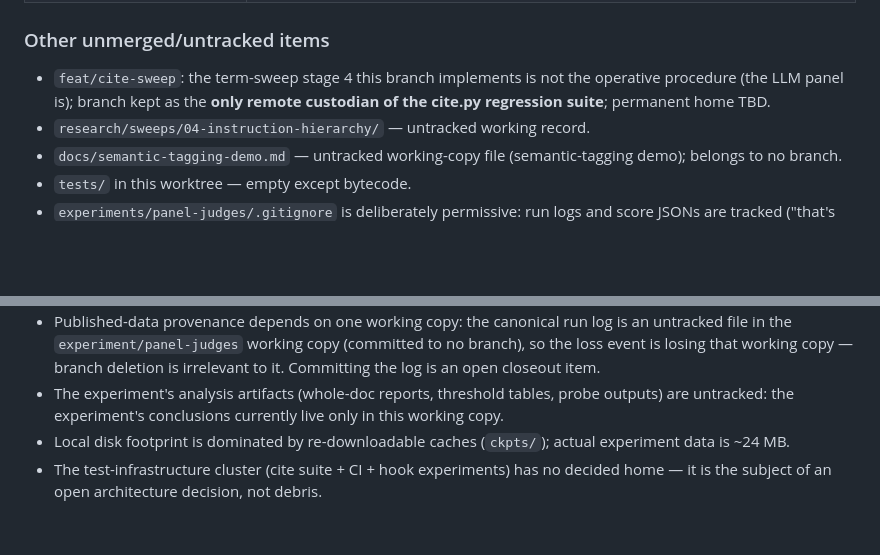
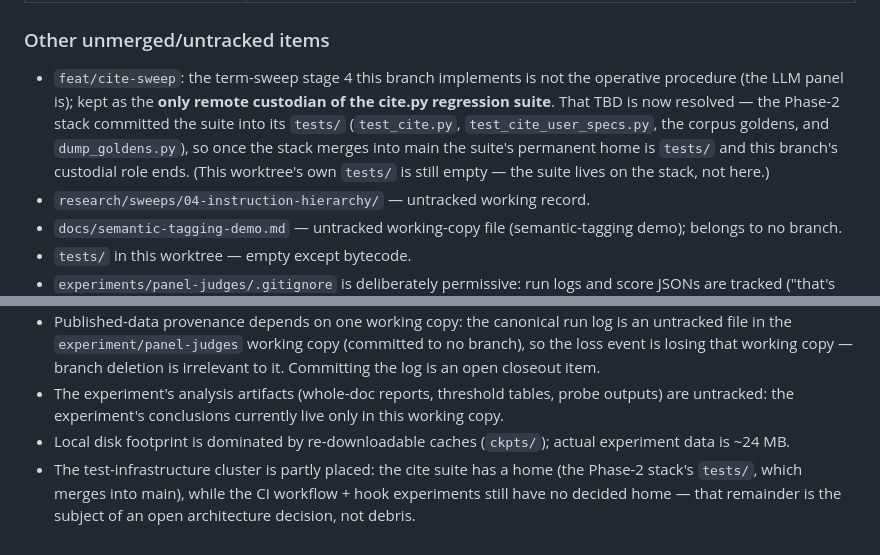
Before and after one commit to AndresCotton/ai-character-index, a Markdown page: experiments-branches.md, 2 parts joined by grey strips. Drawn GitHub-style; blank space fills up the shorter version.

Commit message:
docs: trim skills OVERVIEW/README overlap; resolve cite-suite home TBD

```diff
--- a/experiments-branches.md
+++ b/experiments-branches.md
@@ -43,7 +43,7 @@ graph LR
 
 ### Other unmerged/untracked items
 
-- `feat/cite-sweep`: the term-sweep stage 4 this branch implements is not the operative procedure (the LLM panel is); branch kept as the **only remote custodian of the cite.py regression suite**; permanent home TBD.
+- `feat/cite-sweep`: the term-sweep stage 4 this branch implements is not the operative procedure (the LLM panel is); kept as the **only remote custodian of the cite.py regression suite**. That TBD is now resolved — the Phase-2 stack committed the suite into its `tests/` (`test_cite.py`, `test_cite_user_specs.py`, the corpus goldens, and `dump_goldens.py`), so once the stack merges into main the suite's permanent home is `tests/` and this branch's custodial role ends. (This worktree's own `tests/` is still empty — the suite lives on the stack, not here.)
 - `research/sweeps/04-instruction-hierarchy/` — untracked working record.
 - `docs/semantic-tagging-demo.md` — untracked working-copy file (semantic-tagging demo); belongs to no branch.
 - `tests/` in this worktree — empty except bytecode.
@@ -55,4 +55,4 @@ graph LR
 - Published-data provenance depends on one working copy: the canonical run log is an untracked file in the `experiment/panel-judges` working copy (committed to no branch), so the loss event is losing that working copy — branch deletion is irrelevant to it. Committing the log is an open closeout item.
 - The experiment's analysis artifacts (whole-doc reports, threshold tables, probe outputs) are untracked: the experiment's conclusions currently live only in this working copy.
 - Local disk footprint is dominated by re-downloadable caches (`ckpts/`); actual experiment data is ~24 MB.
-- The test-infrastructure cluster (cite suite + CI + hook experiments) has no decided home — it is the subject of an open architecture decision, not debris.
+- The test-infrastructure cluster is partly placed: the cite suite has a home (the Phase-2 stack's `tests/`, which merges into main), while the CI workflow + hook experiments still have no decided home — that remainder is the subject of an open architecture decision, not debris.
```
Also changed, not shown: .claude/skills/OVERVIEW.md (+1 -1 lines).
